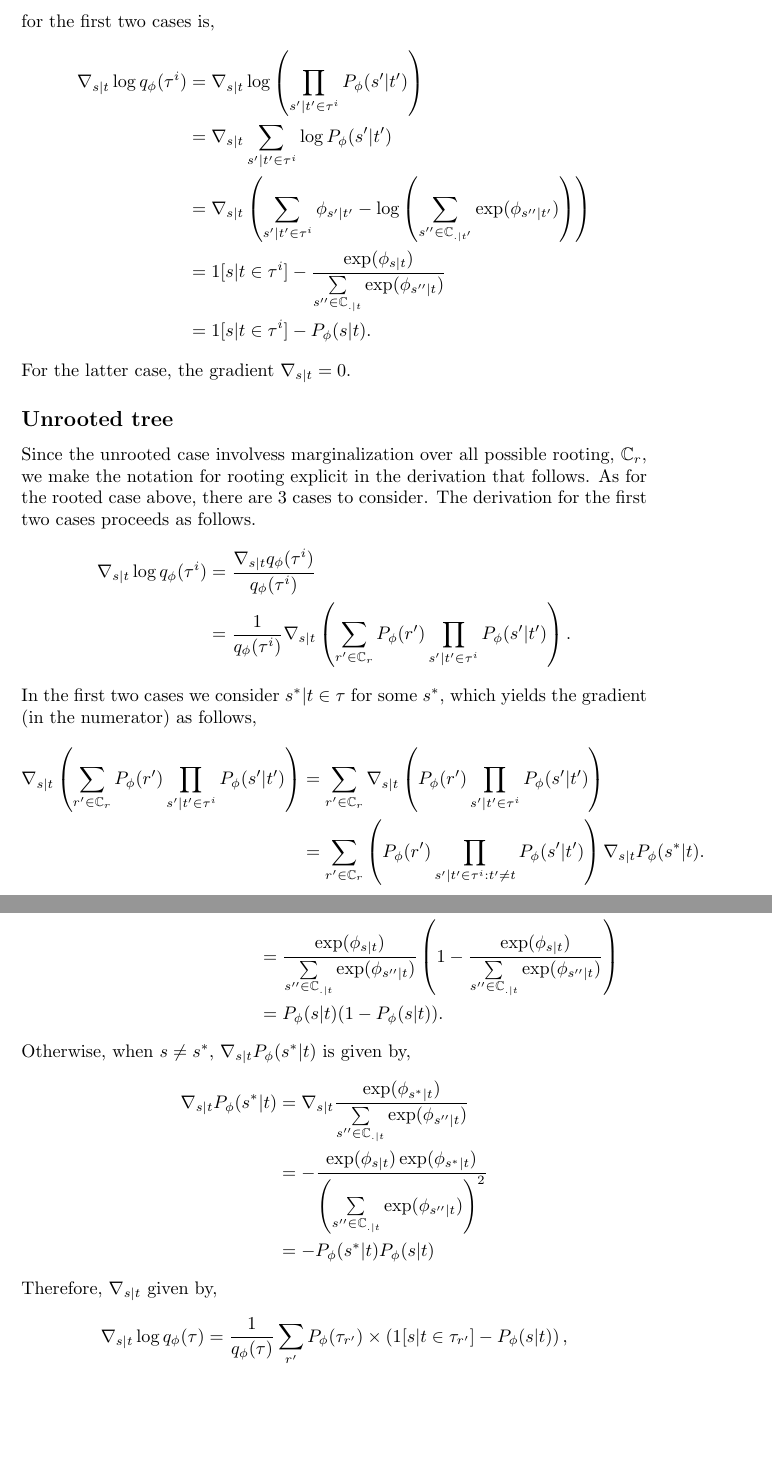
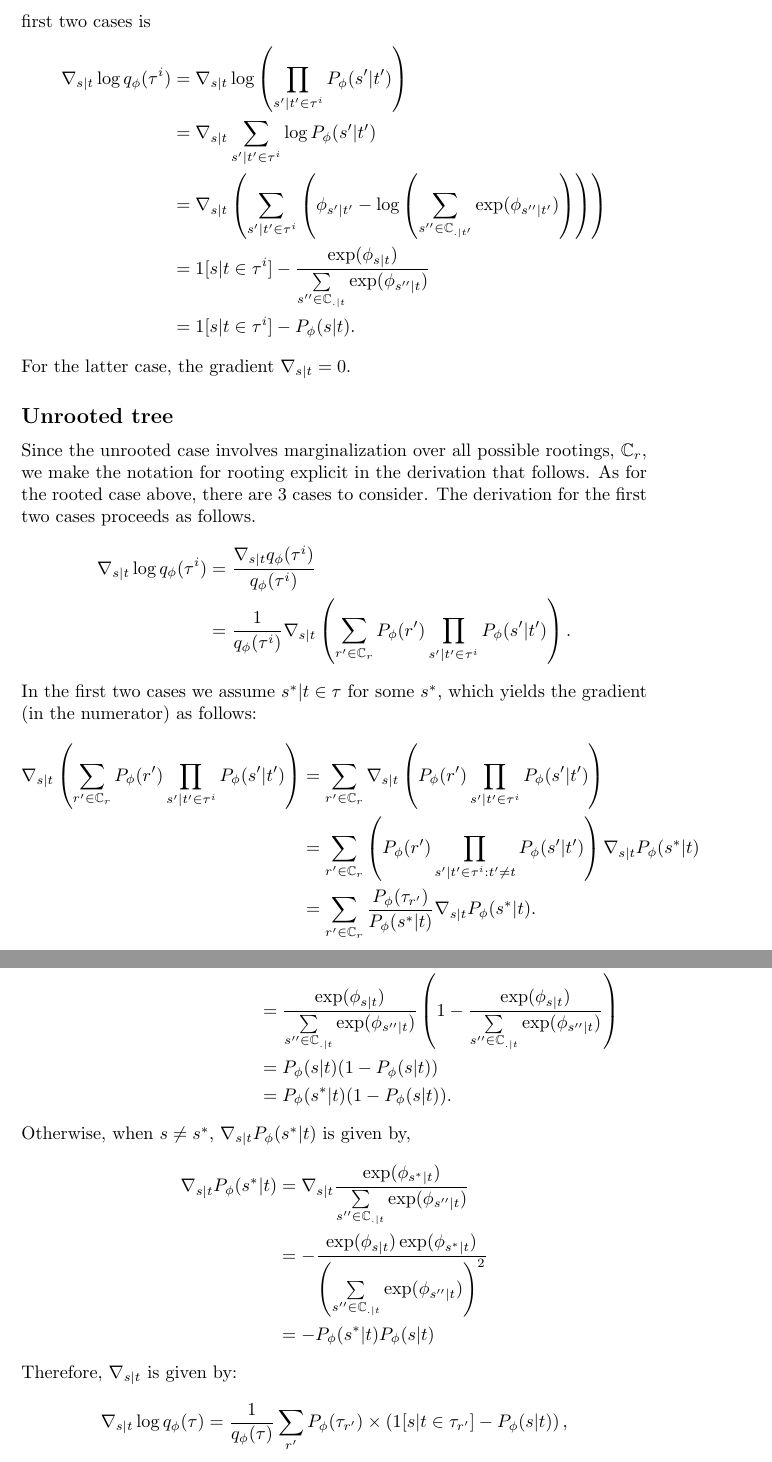
Before and after one commit to phylovi/bito, a LaTeX document (doc/tex/main.tex): two parts of pages 6 and 7 of 12, joined at a grey line, cut so that both start at the same text, the shorter picture padded with empty space. Compiled offline with pdfLaTeX.

Commit message:
Pass through the gradient tex calculation
[skip travis]

```diff
--- a/doc/tex/main.tex
+++ b/doc/tex/main.tex
@@ -205,4 +207,3 @@ Equation~\ref{eq:naive-gradient} matches the derivation given in the Supplement
 Next, we will derive the exact equation for $\nabla_{\phi} \log q_{\phi}(\tau^i)$.
 
 \subsection*{Rooted tree}
-It suffices to derive the gradient for arbitrary $\phi_{s|t}$ where $\phi_{s|t}$ is an element of the parameter vector $\phi$ corresponding to some subsplit $s|t \in \mathbb{C}_{.|t}$. We use the notation $\nabla_{s|t}$ as a shorthand for $\nabla_{s|t}$, gradient with respect to $\phi_{s|t}$. For generality, we assume that the root split is given with parent split value of $t = \emptyset$. We consider three cases: 1) if the split $s|t$ is observed in the tree, we denote this by $s|t \in \tau^i$, 2) if the parent split $.|t$ is observed in the tree i.e., $t \in \tau^i$ but the child split $s|t \notin \tau^i$, and 3) $.|t \notin \tau^i$ and hence $s|t \notin \tau^i$. The derivation for the first two cases is,
@@ -209,21 +215,29 @@ It suffices to derive the gradient for arbitrary $\phi_{s|t}$ where $\phi_{s|t}$
+The derivation for the first two cases is
 \begin{align*}
     \nabla_{s|t} \log q_{\phi}(\tau^i) &= \nabla_{s|t} \log \left(\prod_{s'|t' \in \tau^i} P_{\phi}(s' | t') \right) \\
     &= \nabla_{s|t} \sum\limits_{s'|t' \in \tau^i} \log P_{\phi}(s' | t') \\
-    &= \nabla_{s|t} \left(\sum\limits_{s'|t' \in \tau^i} \phi_{s' | t'} - \log\left(\sum\limits_{s'' \in \mathbb{C}_{.|t'}} \exp(\phi_{s''|t'})\right)\right) \\
+    &= \nabla_{s|t} \left(\sum\limits_{s'|t' \in \tau^i} \left(\phi_{s' | t'} - \log\left(\sum\limits_{s'' \in \mathbb{C}_{.|t'}} \exp(\phi_{s''|t'})\right)\right)\right) \\
     &= 1[s|t \in \tau^{i}] - \frac{\exp(\phi_{s|t})}{\sum\limits_{s'' \in \mathbb{C}_{.|t}} \exp(\phi_{s''|t})} \\
     &= 1[s|t \in \tau^{i}] - P_{\phi}(s|t).
 \end{align*}
 For the latter case, the gradient $\nabla_{s|t} = 0$.
 
 \subsection*{Unrooted tree}
-Since the unrooted case involvess marginalization over all possible rooting, $\mathbb{C}_r$, we make the notation for rooting explicit in the derivation that follows. As for the rooted case above, there are 3 cases to consider. The derivation for the first two cases proceeds as follows.
+Since the unrooted case involves marginalization over all possible rootings, $\mathbb{C}_r$, we make the notation for rooting explicit in the derivation that follows.
+As for the rooted case above, there are 3 cases to consider.
+The derivation for the first two cases proceeds as follows.
 \begin{align*}
     \nabla_{s|t} \log q_{\phi}(\tau^i)
     &= \frac{\nabla_{s|t} q_{\phi}(\tau^i)}{q_{\phi}(\tau^i)} \\
+    %EM Don't we want to indicate that we are using a specific rooting in \prod\limits_{s'|t' \in \tau^i}? Something like \prod\limits_{s'|t' \in \tau^i_{r'}}?
     &= \frac{1}{q_{\phi}(\tau^i)} \nabla_{s|t} \left( \sum\limits_{r' \in \mathbb{C}_{r}} P_{\phi}(r') \prod\limits_{s'|t' \in \tau^i} P_{\phi}(s' | t') \right).
 \end{align*}
-In the first two cases we consider $s^*|t \in \tau$ for some $s^*$, which yields the gradient (in the numerator) as follows,
+In the first two cases we assume $s^*|t \in \tau$ for some $s^*$, which yields the gradient (in the numerator) as follows:
 \begin{align*}
+%EM I found r' \in \mathbb{C}_{r} a little confusing, because "r" here is just an indicator for rooted, and "r'" is essentially an index. I propose two possible solutions:
+%EM 1. use rho in place of r'
+%EM 2. replace \mathbb{C}_{r} with \mathbb{R} and r' by r.
     \nabla_{s|t} \left( \sum\limits_{r' \in \mathbb{C}_{r}} P_{\phi}(r') \prod\limits_{s'|t' \in \tau^i} P_{\phi}(s' | t') \right) &= \sum\limits_{r' \in \mathbb{C}_{r}} \nabla_{s|t} \left( P_{\phi}(r') \prod\limits_{s'|t' \in \tau^i} P_{\phi}(s' | t') \right) \\
-    &= \sum\limits_{r' \in \mathbb{C}_{r}} \left( P_{\phi}(r') \prod\limits_{s'|t' \in \tau^i : t' \not= t } P_{\phi}(s' | t') \right) \nabla_{s|t} P_{\phi}(s^*|t).
+    &= \sum\limits_{r' \in \mathbb{C}_{r}} \left( P_{\phi}(r') \prod\limits_{s'|t' \in \tau^i : t' \not= t } P_{\phi}(s' | t') \right) \nabla_{s|t} P_{\phi}(s^*|t) \\
+    &= \sum\limits_{r' \in \mathbb{C}_{r}} \frac{P_\phi(\tau_{r'})}{P_{\phi}(s^*|t)} \nabla_{s|t} P_{\phi}(s^*|t).
 \end{align*}
@@ -232,7 +246,8 @@ If $s^* = s$, then $\nabla_{s|t} P_{\phi}(s^*|t)$ is given by,
     \nabla_{s|t} P_{\phi}(s^*|t) = \nabla_{s|t} P_{\phi}(s|t) &= \nabla_{s|t} \frac{\exp(\phi_{s|t})}{\sum\limits_{s'' \in \mathbb{C}_{.|t}} \exp(\phi_{s''|t})} \\
     &= \frac{\exp(\phi_{s|t})}{\sum\limits_{s'' \in \mathbb{C}_{.|t}} \exp(\phi_{s''|t})} - \left(\frac{\exp(\phi_{s|t})}{\sum\limits_{s'' \in \mathbb{C}_{.|t}} \exp(\phi_{s''|t})}\right)^2 \\
     &= \frac{\exp(\phi_{s|t})}{\sum\limits_{s'' \in \mathbb{C}_{.|t}} \exp(\phi_{s''|t})} \left(1 - \frac{\exp(\phi_{s|t})}{\sum\limits_{s'' \in \mathbb{C}_{.|t}} \exp(\phi_{s''|t})}\right) \\
-    &= P_{\phi}(s|t) (1 - P_{\phi}(s|t)).
+    &= P_{\phi}(s|t) (1 - P_{\phi}(s|t)) \\
+    &= P_{\phi}(s^*|t) (1 - P_{\phi}(s|t)).
 \end{align*}
 Otherwise, when $s \not= s^*$, $\nabla_{s|t} P_{\phi}(s^*|t)$ is given by,
 \begin{align*}
@@ -240,12 +255,13 @@ Otherwise, when $s \not= s^*$, $\nabla_{s|t} P_{\phi}(s^*|t)$ is given by,
     &= - \frac{\exp(\phi_{s|t}) \exp(\phi_{s^*|t})}{\left(\sum\limits_{s'' \in \mathbb{C}_{.|t}} \exp(\phi_{s''|t})\right)^2} \\
     &= - P_{\phi}(s^*|t) P_{\phi}(s|t)
 \end{align*}
-Therefore, $\nabla_{s|t}$ given by,
+Therefore, $\nabla_{s|t}$ is given by:
 \begin{align*}
     \nabla_{s|t} \log q_{\phi}(\tau)
     &= \frac{1}{q_{\phi}(\tau)} \sum\limits_{r'} P_{\phi}(\tau_{r'}) \times \left(1[s|t \in \tau_{r'}] - P_{\phi}(s|t)\right),
 \end{align*}
 where $P_{\phi}(\tau_{r'})$ denotes the SBN probability of the tree $\tau_{r'}$ rooted at $r' \in \mathbb{C}_r$. And of course, for the third case where $. | t \notin \tau^i$, i.e., the split $t$ is never seen in the tree, then the gradient is just $0$ for all $s | t \in \mathbb{C}_{\cdot|t}$.
+
 
 \subsection*{Computation}
 Our library returns a vector $\nabla$, the naive gradient estimator of $\hat{L}^K$ with an element $s|t$ given by:
```
Also changed, not shown: doc/tex/main.tex (11 more changed lines).
